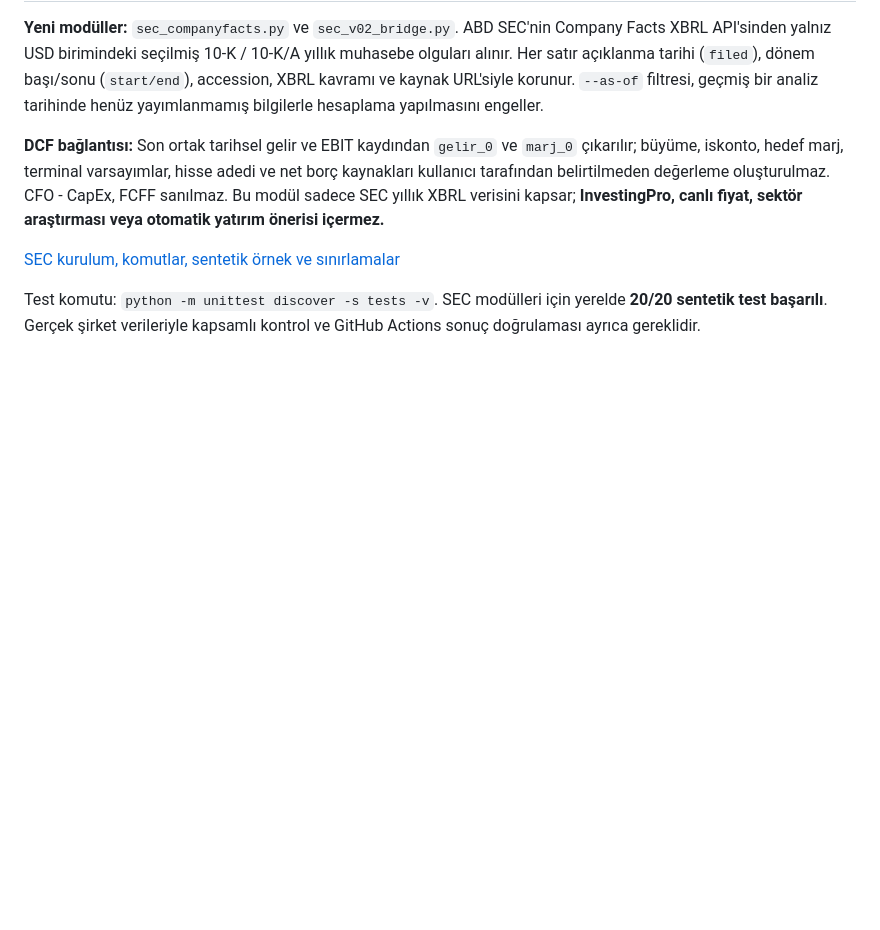
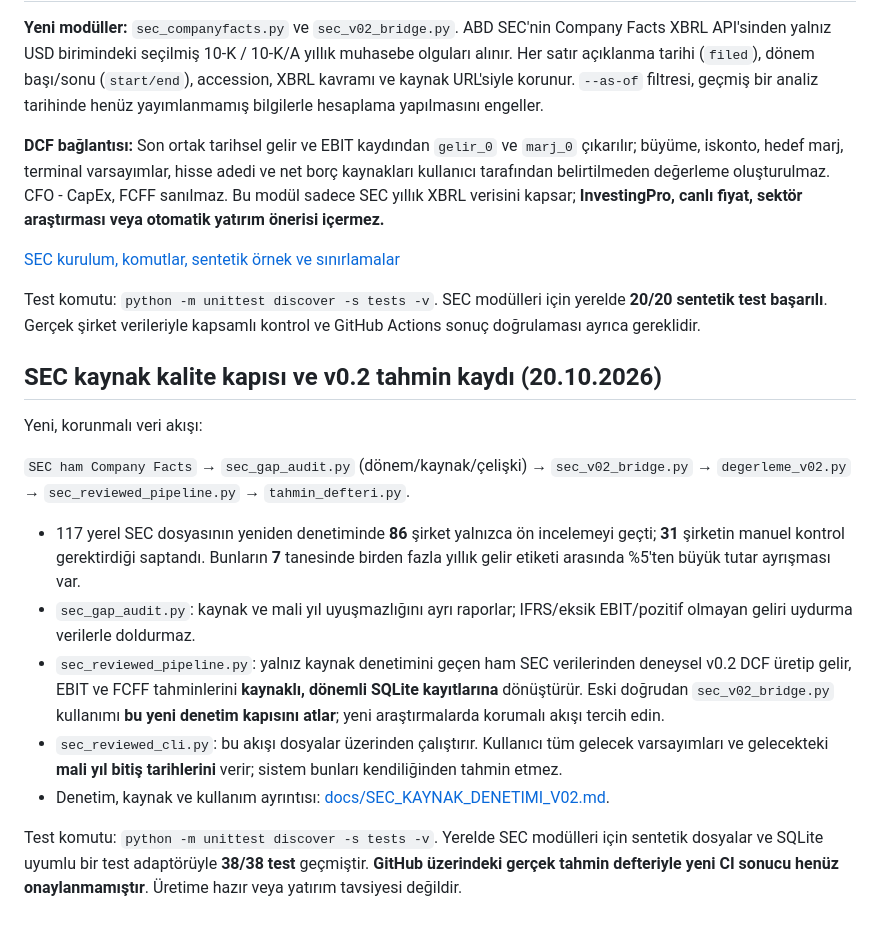
Before and after one commit to Marvell83/INVEST_AI, a Markdown page: README.md, the part around the change. Rendered like a GitHub page; blank space fills up the shorter version.

Commit message:
docs: describe audited SEC source-quality gate and v0.2 forecast pipeline

```diff
--- a/README.md
+++ b/README.md
@@ -94,3 +94,18 @@ Yerelde çalıştırılan v0.2 testleri: **16/16 başarılı**. Daha önceki v0.
 [SEC kurulum, komutlar, sentetik örnek ve sınırlamalar](docs/SEC_INTEGRASYON.md)
 
 Test komutu: `python -m unittest discover -s tests -v`. SEC modülleri için yerelde **20/20 sentetik test başarılı**. Gerçek şirket verileriyle kapsamlı kontrol ve GitHub Actions sonuç doğrulaması ayrıca gereklidir.
+
+
+## SEC kaynak kalite kapısı ve v0.2 tahmin kaydı (20.10.2026)
+
+Yeni, korunmalı veri akışı:
+
+`SEC ham Company Facts` → `sec_gap_audit.py` (dönem/kaynak/çelişki) → `sec_v02_bridge.py` → `degerleme_v02.py` → `sec_reviewed_pipeline.py` → `tahmin_defteri.py`.
+
+- 117 yerel SEC dosyasının yeniden denetiminde **86** şirket yalnızca ön incelemeyi geçti; **31** şirketin manuel kontrol gerektirdiği saptandı. Bunların **7** tanesinde birden fazla yıllık gelir etiketi arasında %5'ten büyük tutar ayrışması var.
+- `sec_gap_audit.py`: kaynak ve mali yıl uyuşmazlığını ayrı raporlar; IFRS/eksik EBIT/pozitif olmayan geliri uydurma verilerle doldurmaz.
+- `sec_reviewed_pipeline.py`: yalnız kaynak denetimini geçen ham SEC verilerinden deneysel v0.2 DCF üretip gelir, EBIT ve FCFF tahminlerini **kaynaklı, dönemli SQLite kayıtlarına** dönüştürür. Eski doğrudan `sec_v02_bridge.py` kullanımı **bu yeni denetim kapısını atlar**; yeni araştırmalarda korumalı akışı tercih edin.
+- `sec_reviewed_cli.py`: bu akışı dosyalar üzerinden çalıştırır. Kullanıcı tüm gelecek varsayımları ve gelecekteki **mali yıl bitiş tarihlerini** verir; sistem bunları kendiliğinden tahmin etmez.
+- Denetim, kaynak ve kullanım ayrıntısı: [docs/SEC_KAYNAK_DENETIMI_V02.md](docs/SEC_KAYNAK_DENETIMI_V02.md).
+
+Test komutu: `python -m unittest discover -s tests -v`. Yerelde SEC modülleri için sentetik dosyalar ve SQLite uyumlu bir test adaptörüyle **38/38 test** geçmiştir. **GitHub üzerindeki gerçek tahmin defteriyle yeni CI sonucu henüz onaylanmamıştır**. Üretime hazır veya yatırım tavsiyesi değildir.
```
